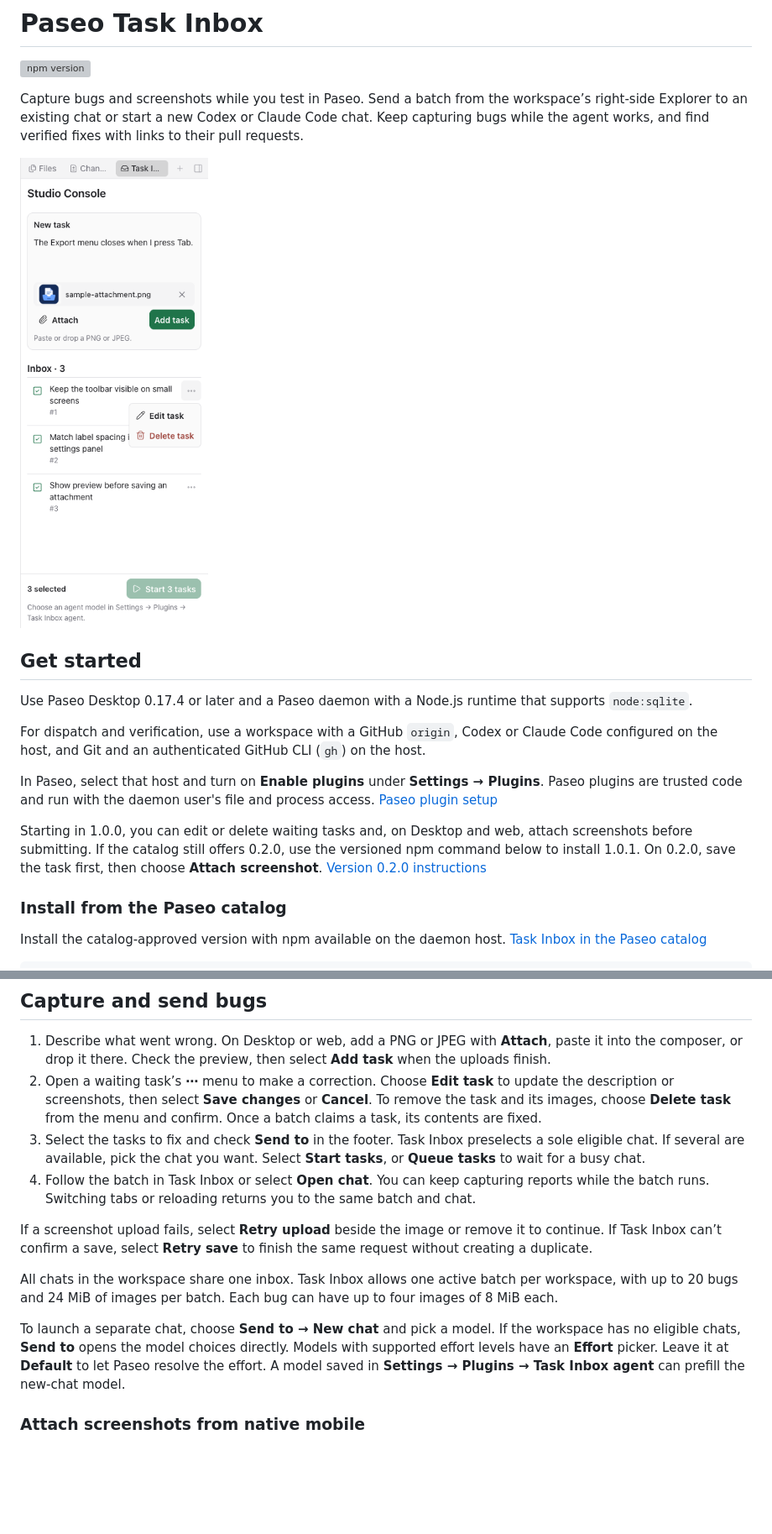
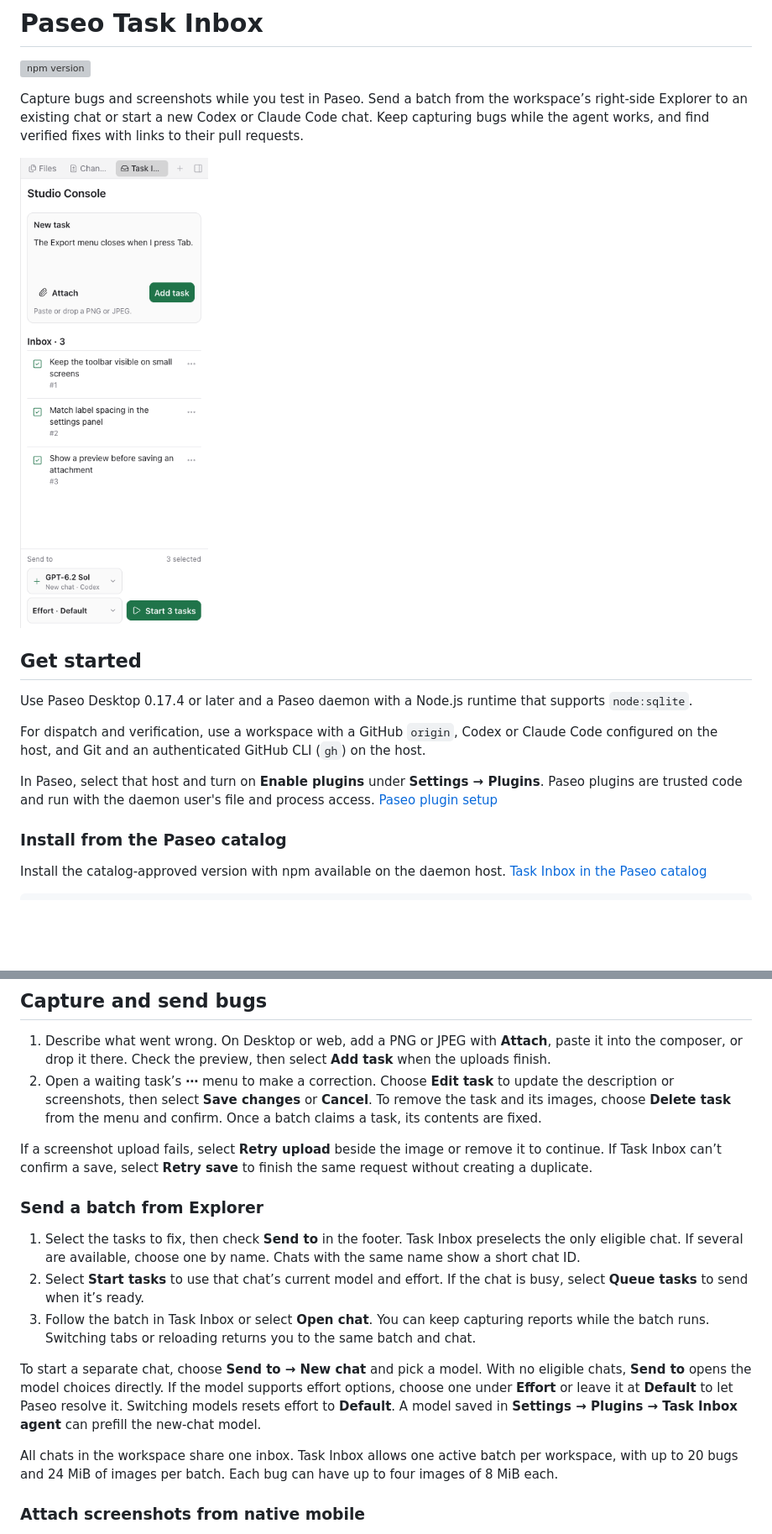
Before and after one commit to kelvicthrust/paseo-task-inbox, a Markdown page: README.md, 2 parts joined by grey strips. Shown at 84% size. Rendered like a GitHub page; pictures changed too: assets/task-inbox.png; blank space fills up the shorter version; grey boxes are pictures that could not be loaded.

Commit message:
Refresh Task Inbox sidebar screenshot and guide

```diff
--- a/README.md
+++ b/README.md
@@ -13,8 +13,6 @@ Use Paseo Desktop 0.17.4 or later and a Paseo daemon with a Node.js runtime that
 For dispatch and verification, use a workspace with a GitHub `origin`, Codex or Claude Code configured on the host, and Git and an authenticated GitHub CLI (`gh`) on the host.
 
 In Paseo, select that host and turn on **Enable plugins** under **Settings → Plugins**. Paseo plugins are trusted code and run with the daemon user's file and process access. [Paseo plugin setup](https://paseo.sh/docs/plugins)
-
-Starting in 1.0.0, you can edit or delete waiting tasks and, on Desktop and web, attach screenshots before submitting. If the catalog still offers 0.2.0, use the versioned npm command below to install 1.0.1. On 0.2.0, save the task first, then choose **Attach screenshot**. [Version 0.2.0 instructions](https://github.com/kelvicthrust/paseo-task-inbox/blob/v0.2.0/README.md#capture-and-send-bugs)
 
 ### Install from the Paseo catalog
 
@@ -55,14 +53,18 @@ Run `paseo plugin ls task-inbox` and look for **running**. If your daemon uses a
 
 1. Describe what went wrong. On Desktop or web, add a PNG or JPEG with **Attach**, paste it into the composer, or drop it there. Check the preview, then select **Add task** when the uploads finish.
 2. Open a waiting task’s **⋯** menu to make a correction. Choose **Edit task** to update the description or screenshots, then select **Save changes** or **Cancel**. To remove the task and its images, choose **Delete task** from the menu and confirm. Once a batch claims a task, its contents are fixed.
-3. Select the tasks to fix and check **Send to** in the footer. Task Inbox preselects a sole eligible chat. If several are available, pick the chat you want. Select **Start tasks**, or **Queue tasks** to wait for a busy chat.
-4. Follow the batch in Task Inbox or select **Open chat**. You can keep capturing reports while the batch runs. Switching tabs or reloading returns you to the same batch and chat.
 
 If a screenshot upload fails, select **Retry upload** beside the image or remove it to continue. If Task Inbox can’t confirm a save, select **Retry save** to finish the same request without creating a duplicate.
 
+### Send a batch from Explorer
+
+1. Select the tasks to fix, then check **Send to** in the footer. Task Inbox preselects the only eligible chat. If several are available, choose one by name. Chats with the same name show a short chat ID.
+2. Select **Start tasks** to use that chat’s current model and effort. If the chat is busy, select **Queue tasks** to send when it’s ready.
+3. Follow the batch in Task Inbox or select **Open chat**. You can keep capturing reports while the batch runs. Switching tabs or reloading returns you to the same batch and chat.
+
+To start a separate chat, choose **Send to → New chat** and pick a model. With no eligible chats, **Send to** opens the model choices directly. If the model supports effort options, choose one under **Effort** or leave it at **Default** to let Paseo resolve it. Switching models resets effort to **Default**. A model saved in **Settings → Plugins → Task Inbox agent** can prefill the new-chat model.
+
 All chats in the workspace share one inbox. Task Inbox allows one active batch per workspace, with up to 20 bugs and 24 MiB of images per batch. Each bug can have up to four images of 8 MiB each.
-
-To launch a separate chat, choose **Send to → New chat** and pick a model. If the workspace has no eligible chats, **Send to** opens the model choices directly. Models with supported effort levels have an **Effort** picker. Leave it at **Default** to let Paseo resolve the effort. A model saved in **Settings → Plugins → Task Inbox agent** can prefill the new-chat model.
 
 ### Attach screenshots from native mobile
 
```
Also changed, not shown: other parts of README.md (+3 -3 lines).
